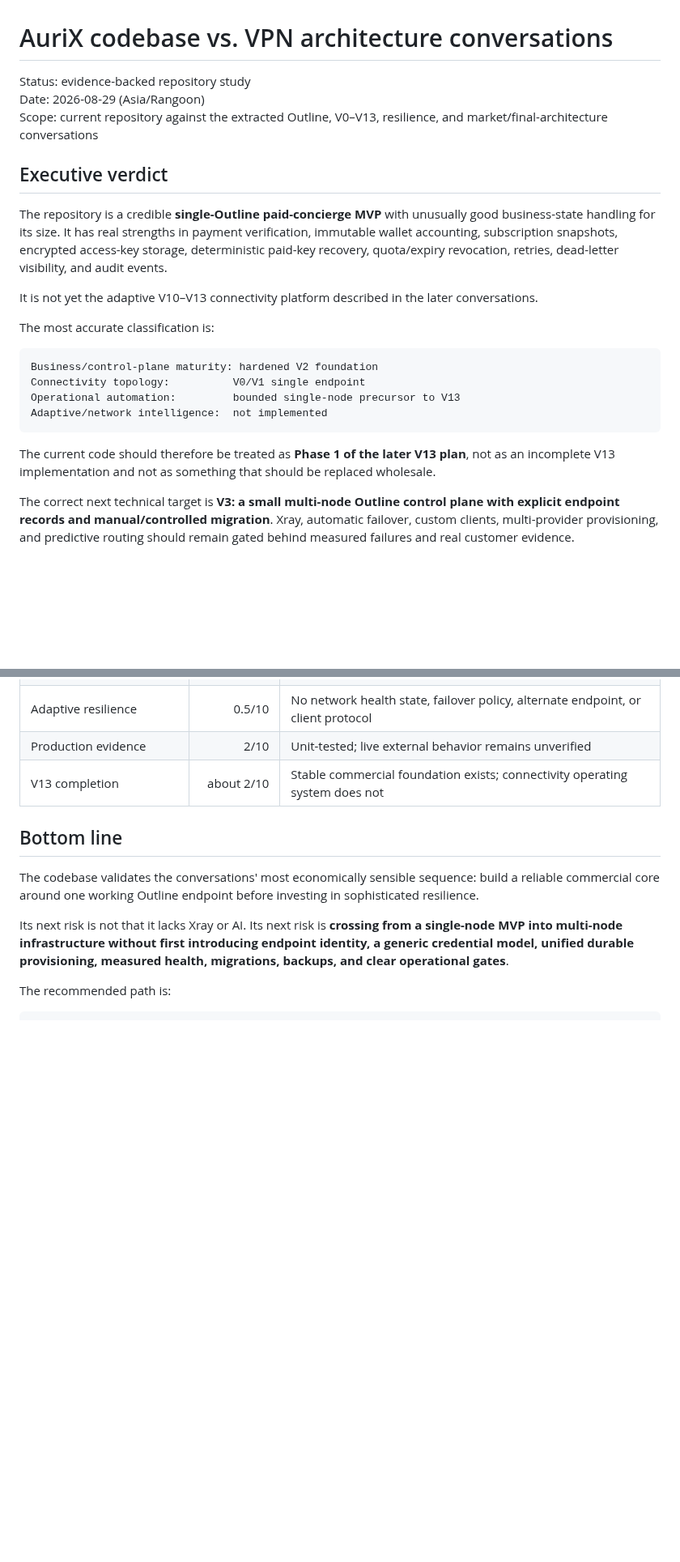
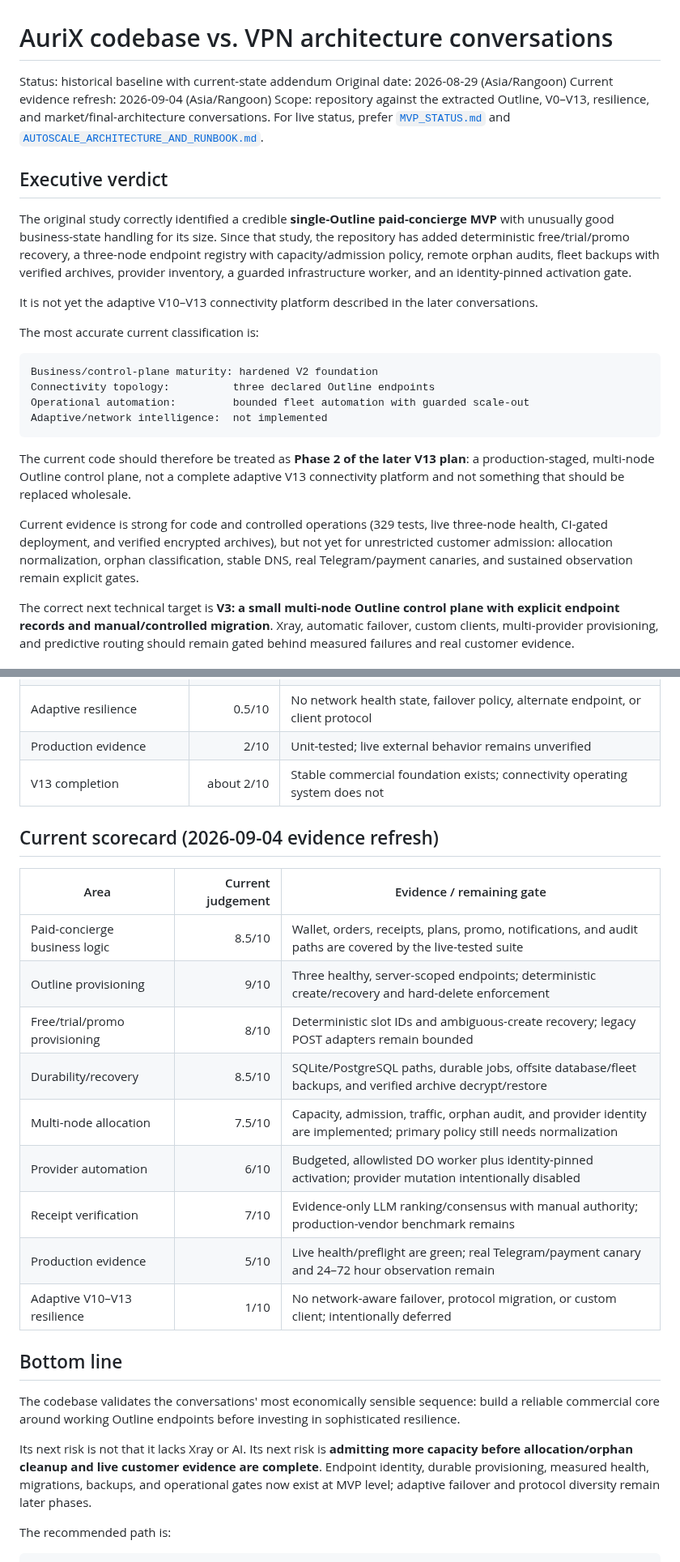
Before and after one commit to minthanthtoo/aurix-telegram-bot, a Markdown page: docs/deep-study-v13-codebase-gap-analysis.md, 2 parts joined by grey strips. Shown at 81% size. Drawn GitHub-style; blank space fills up the shorter version.

Commit message:
Refresh architecture gap study with live evidence

````diff
--- a/docs/deep-study-v13-codebase-gap-analysis.md
+++ b/docs/deep-study-v13-codebase-gap-analysis.md
@@ -1,25 +1,43 @@
 # AuriX codebase vs. VPN architecture conversations
 
-Status: evidence-backed repository study
-Date: 2026-08-29 (Asia/Rangoon)
-Scope: current repository against the extracted Outline, V0–V13, resilience, and market/final-architecture conversations
+Status: historical baseline with current-state addendum
+Original date: 2026-08-29 (Asia/Rangoon)
+Current evidence refresh: 2026-09-04 (Asia/Rangoon)
+Scope: repository against the extracted Outline, V0–V13, resilience, and
+market/final-architecture conversations. For live status, prefer
+[`MVP_STATUS.md`](MVP_STATUS.md) and
+[`AUTOSCALE_ARCHITECTURE_AND_RUNBOOK.md`](AUTOSCALE_ARCHITECTURE_AND_RUNBOOK.md).
 
 ## Executive verdict
 
-The repository is a credible **single-Outline paid-concierge MVP** with unusually good business-state handling for its size. It has real strengths in payment verification, immutable wallet accounting, subscription snapshots, encrypted access-key storage, deterministic paid-key recovery, quota/expiry revocation, retries, dead-letter visibility, and audit events.
+The original study correctly identified a credible **single-Outline
+paid-concierge MVP** with unusually good business-state handling for its size.
+Since that study, the repository has added deterministic free/trial/promo
+recovery, a three-node endpoint registry with capacity/admission policy, remote
+orphan audits, fleet backups with verified archives, provider inventory, a
+guarded infrastructure worker, and an identity-pinned activation gate.
 
 It is not yet the adaptive V10–V13 connectivity platform described in the later conversations.
 
-The most accurate classification is:
+The most accurate current classification is:
 
 ```text
 Business/control-plane maturity: hardened V2 foundation
-Connectivity topology:          V0/V1 single endpoint
-Operational automation:         bounded single-node precursor to V13
+Connectivity topology:          three declared Outline endpoints
+Operational automation:         bounded fleet automation with guarded scale-out
 Adaptive/network intelligence:  not implemented
 ```
 
-The current code should therefore be treated as **Phase 1 of the later V13 plan**, not as an incomplete V13 implementation and not as something that should be replaced wholesale.
+The current code should therefore be treated as **Phase 2 of the later V13
+plan**: a production-staged, multi-node Outline control plane, not a complete
+adaptive V13 connectivity platform and not something that should be replaced
+wholesale.
+
+Current evidence is strong for code and controlled operations (329 tests, live
+three-node health, CI-gated deployment, and verified encrypted archives), but
+not yet for unrestricted customer admission: allocation normalization, orphan
+classification, stable DNS, real Telegram/payment canaries, and sustained
+observation remain explicit gates.
 
 The correct next technical target is **V3: a small multi-node Outline control plane with explicit endpoint records and manual/controlled migration**. Xray, automatic failover, custom clients, multi-provider provisioning, and predictive routing should remain gated behind measured failures and real customer evidence.
 
@@ -569,11 +591,31 @@ Do not build yet:
 | Production evidence | 2/10 | Unit-tested; live external behavior remains unverified |
 | V13 completion | about 2/10 | Stable commercial foundation exists; connectivity operating system does not |
 
+## Current scorecard (2026-09-04 evidence refresh)
+
+| Area | Current judgement | Evidence / remaining gate |
+|---|---:|---|
+| Paid-concierge business logic | 8.5/10 | Wallet, orders, receipts, plans, promo, notifications, and audit paths are covered by the live-tested suite |
+| Outline provisioning | 9/10 | Three healthy, server-scoped endpoints; deterministic create/recovery and hard-delete enforcement |
+| Free/trial/promo provisioning | 8/10 | Deterministic slot IDs and ambiguous-create recovery; legacy POST adapters remain bounded |
+| Durability/recovery | 8.5/10 | SQLite/PostgreSQL paths, durable jobs, offsite database/fleet backups, and verified archive decrypt/restore |
+| Multi-node allocation | 7.5/10 | Capacity, admission, traffic, orphan audit, and provider identity are implemented; primary policy still needs normalization |
+| Provider automation | 6/10 | Budgeted, allowlisted DO worker plus identity-pinned activation; provider mutation intentionally disabled |
+| Receipt verification | 7/10 | Evidence-only LLM ranking/consensus with manual authority; production-vendor benchmark remains |
+| Production evidence | 5/10 | Live health/preflight are green; real Telegram/payment canary and 24–72 hour observation remain |
+| Adaptive V10–V13 resilience | 1/10 | No network-aware failover, protocol migration, or custom client; intentionally deferred |
+
 ## Bottom line
 
-The codebase validates the conversations' most economically sensible sequence: build a reliable commercial core around one working Outline endpoint before investing in sophisticated resilience.
+The codebase validates the conversations' most economically sensible sequence:
+build a reliable commercial core around working Outline endpoints before
+investing in sophisticated resilience.
 
-Its next risk is not that it lacks Xray or AI. Its next risk is **crossing from a single-node MVP into multi-node infrastructure without first introducing endpoint identity, a generic credential model, unified durable provisioning, measured health, migrations, backups, and clear operational gates**.
+Its next risk is not that it lacks Xray or AI. Its next risk is **admitting more
+capacity before allocation/orphan cleanup and live customer evidence are
+complete**. Endpoint identity, durable provisioning, measured health,
+migrations, backups, and operational gates now exist at MVP level; adaptive
+failover and protocol diversity remain later phases.
 
 The recommended path is:
 
````
Also changed, not shown: other parts of docs/deep-study-v13-codebase-gap-analysis.md (+6 -2 lines).
